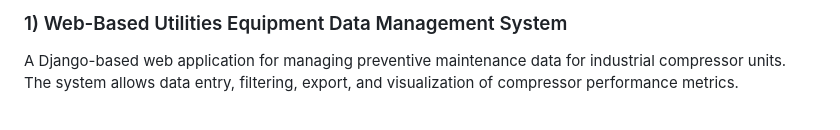
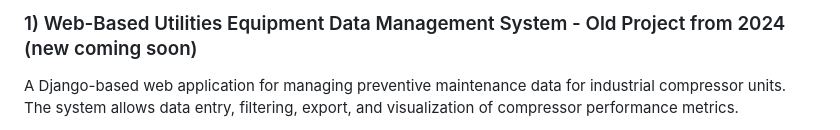
Before and after one commit to TvlanS/Web-Based-Utilities-Equipment-Data-Management-System, a Markdown page: README.md, the part around the change. Drawn GitHub-style.

```diff
--- a/README.md
+++ b/README.md
@@ -1,4 +1,4 @@
-### 1) Web-Based Utilities Equipment Data Management System
+### 1) Web-Based Utilities Equipment Data Management System - Old Project from 2024 (new coming soon)
 
 A Django-based web application for managing preventive maintenance data for industrial compressor units. The system allows data entry, filtering, export, and visualization of compressor performance metrics.
 
```
